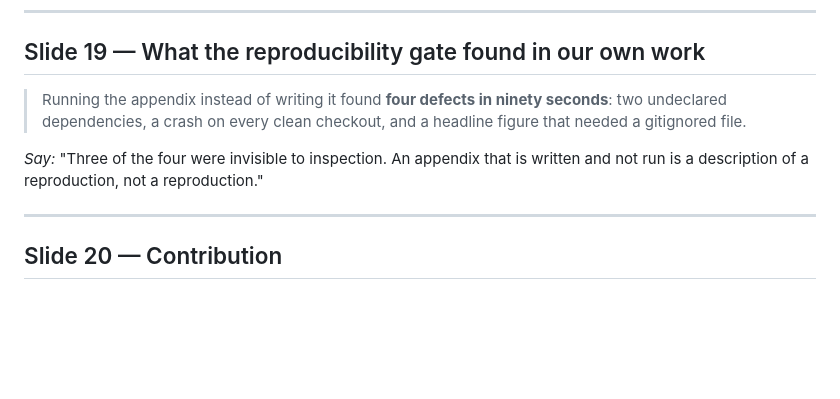
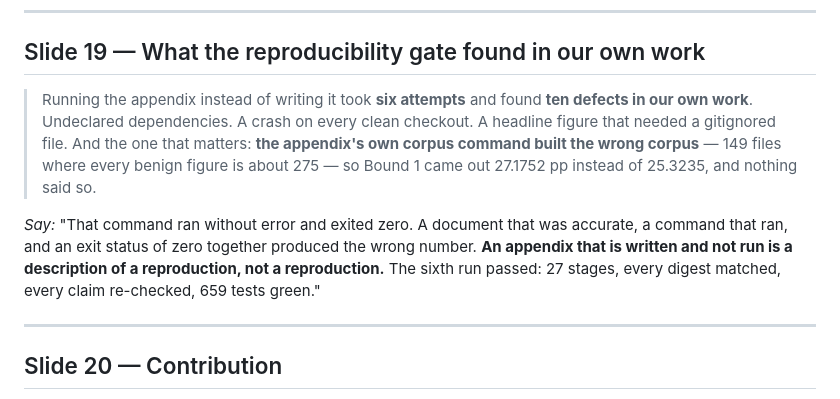
Before and after one commit to VSshashank/unified-ransomware-system, a Markdown page: docs/DEFENCE_PRESENTATION.md, the part around the change. Rendered like a GitHub page; blank space fills up the shorter version.

```diff
--- a/docs/DEFENCE_PRESENTATION.md
+++ b/docs/DEFENCE_PRESENTATION.md
@@ -265,12 +265,18 @@ measurement. We measured rather than guessed."
 
 ## Slide 19 — What the reproducibility gate found in our own work
 
-> Running the appendix instead of writing it found **four defects in ninety
-> seconds**: two undeclared dependencies, a crash on every clean checkout, and a
-> headline figure that needed a gitignored file.
+> Running the appendix instead of writing it took **six attempts** and found
+> **ten defects in our own work**. Undeclared dependencies. A crash on every
+> clean checkout. A headline figure that needed a gitignored file. And the one
+> that matters: **the appendix's own corpus command built the wrong corpus** —
+> 149 files where every benign figure is about 275 — so Bound 1 came out
+> 27.1752 pp instead of 25.3235, and nothing said so.
 
-*Say:* "Three of the four were invisible to inspection. An appendix that is
-written and not run is a description of a reproduction, not a reproduction."
+*Say:* "That command ran without error and exited zero. A document that was
+accurate, a command that ran, and an exit status of zero together produced the
+wrong number. **An appendix that is written and not run is a description of a
+reproduction, not a reproduction.** The sixth run passed: 27 stages, every
+digest matched, every claim re-checked, 659 tests green."
 
 ---
 
```
Also changed, not shown: docs/REPRODUCIBILITY_APPENDIX.md (+11 -7 lines), docs/THESIS.md (+9 -8 lines).
